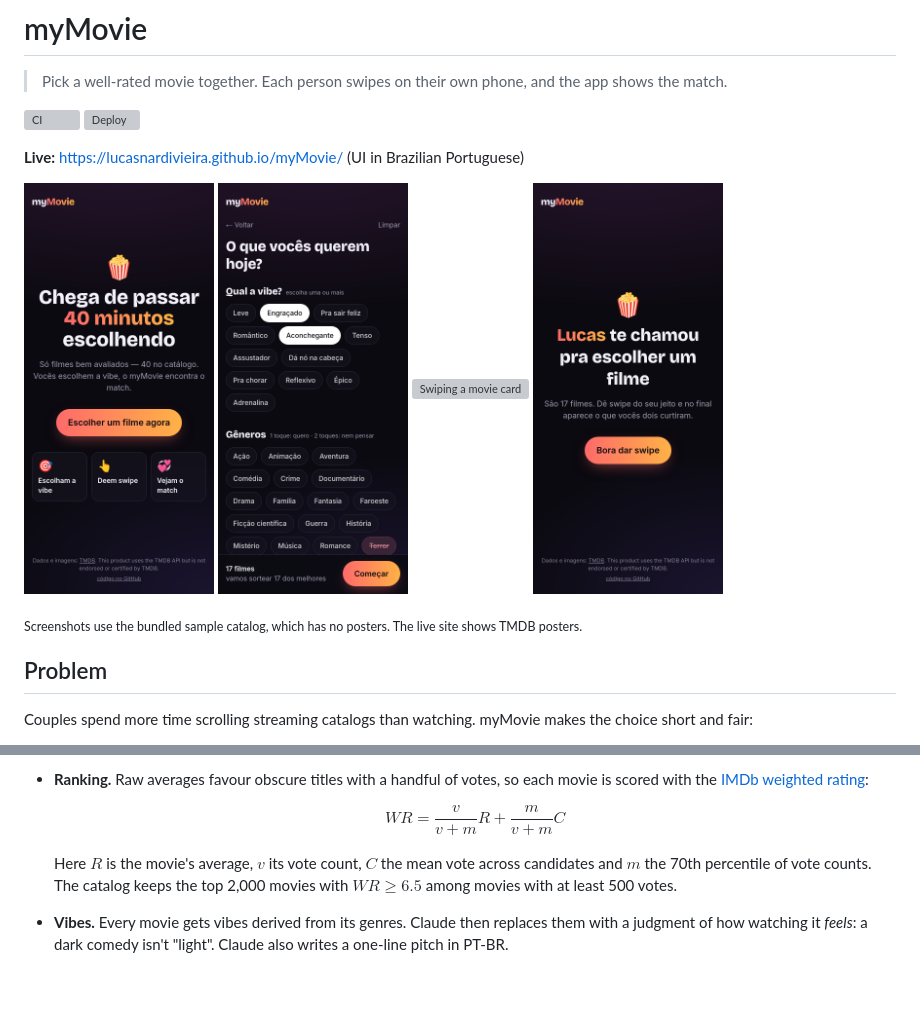
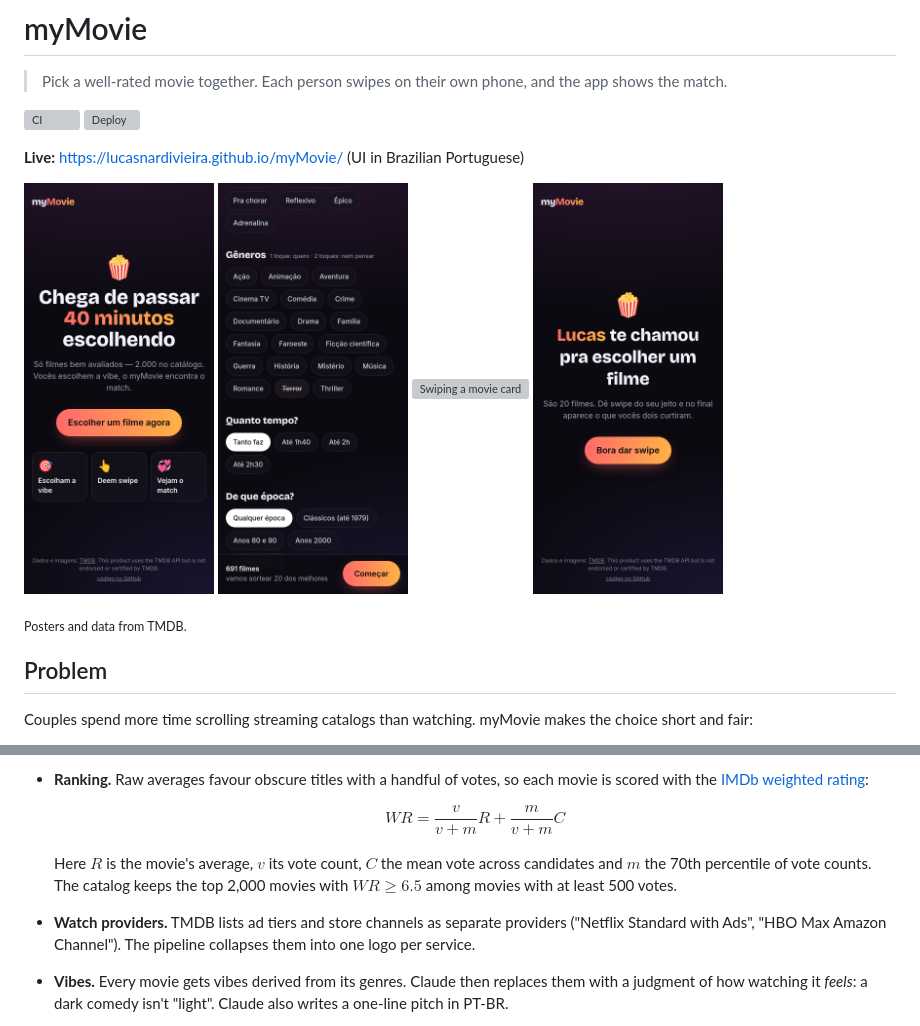
Before and after one commit to lucasnardivieira/myMovie, a Markdown page: README.md, 2 parts joined by grey strips. GitHub-like rendering; pictures changed too: docs/screenshots/filters.png, docs/screenshots/home.png, docs/screenshots/invite.png; blank space fills up the shorter version; grey boxes are pictures that could not be loaded.

```diff
--- a/README.md
+++ b/README.md
@@ -14,7 +14,7 @@
   <img src="docs/screenshots/invite.png" width="190" alt="Partner opening the invite link">
 </p>
 
-<sub>Screenshots use the bundled sample catalog, which has no posters. The live site shows TMDB posters.</sub>
+<sub>Posters and data from TMDB.</sub>
 
 ## Problem
 Couples spend more time scrolling streaming catalogs than watching. myMovie makes the choice short and fair:
@@ -46,6 +46,7 @@ flowchart LR
   $$WR = \frac{v}{v+m} R + \frac{m}{v+m} C$$
 
   Here $R$ is the movie's average, $v$ its vote count, $C$ the mean vote across candidates and $m$ the 70th percentile of vote counts. The catalog keeps the top 2,000 movies with $WR \ge 6.5$ among movies with at least 500 votes.
+- **Watch providers.** TMDB lists ad tiers and store channels as separate providers ("Netflix Standard with Ads", "HBO Max Amazon Channel"). The pipeline collapses them into one logo per service.
 - **Vibes.** Every movie gets vibes derived from its genres. Claude then replaces them with a judgment of how watching it *feels*: a dark comedy isn't "light". Claude also writes a one-line pitch in PT-BR.
 - **Decks.** Each deck is a seeded shuffle of the 60 best-rated movies that fit the filters, so rounds feel fresh without dropping quality.
 
```
Also changed, not shown: 4 other files.
